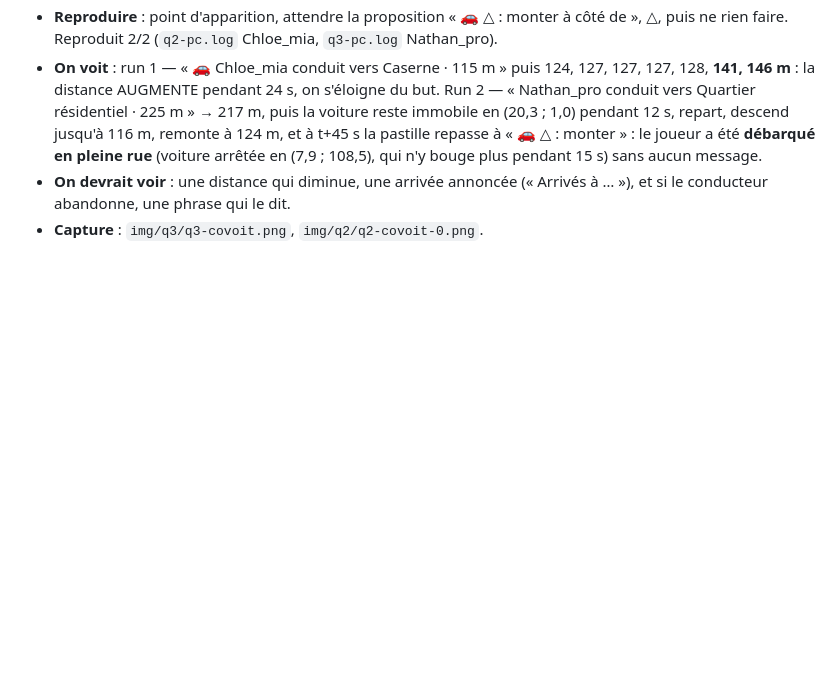
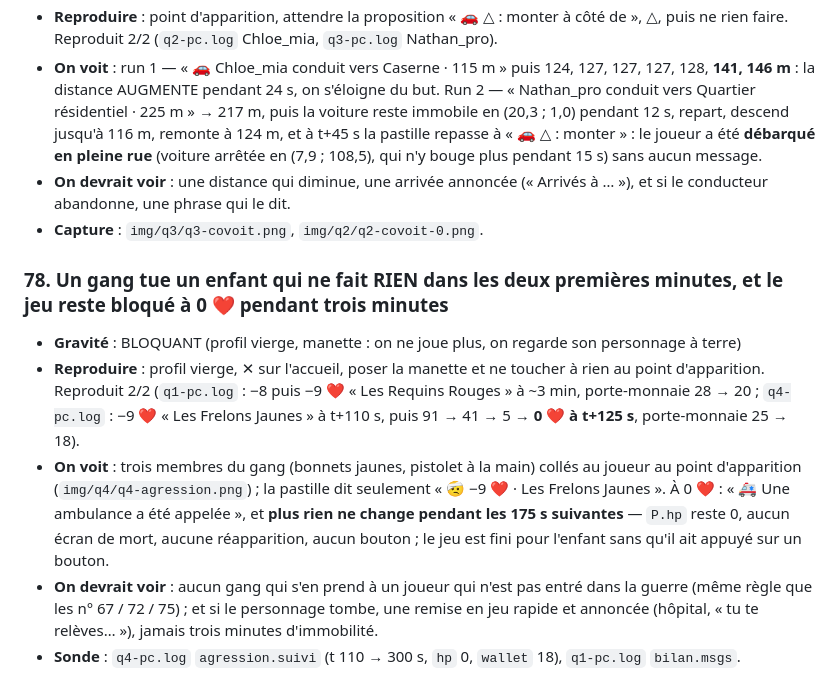
Before and after one commit to salimusus/marlon, a Markdown page: BUGS.md, the part around the change. GitHub-like rendering; blank space fills up the shorter version.

Commit message:
Joueur round 73 : défaut 78 BLOQUANT (un gang tue un joueur neuf immobile, jeu figé à 0 PV)
Co-Authored-By: Claude Opus 5 <noreply@anthropic.com>
Claude-Session: https://claude.ai/code/session_01PdXwQvFnXsUKbQhGipWUJP

```diff
--- a/BUGS.md
+++ b/BUGS.md
@@ -650,3 +650,10 @@ GÊNANT (ça se voit, ça agace) · COSMÉTIQUE.
 - **On voit** : run 1 — « 🚗 Chloe_mia conduit vers Caserne · 115 m » puis 124, 127, 127, 127, 128, **141, 146 m** : la distance AUGMENTE pendant 24 s, on s'éloigne du but. Run 2 — « Nathan_pro conduit vers Quartier résidentiel · 225 m » → 217 m, puis la voiture reste immobile en (20,3 ; 1,0) pendant 12 s, repart, descend jusqu'à 116 m, remonte à 124 m, et à t+45 s la pastille repasse à « 🚗 △ : monter » : le joueur a été **débarqué en pleine rue** (voiture arrêtée en (7,9 ; 108,5), qui n'y bouge plus pendant 15 s) sans aucun message.
 - **On devrait voir** : une distance qui diminue, une arrivée annoncée (« Arrivés à … »), et si le conducteur abandonne, une phrase qui le dit.
 - **Capture** : `img/q3/q3-covoit.png`, `img/q2/q2-covoit-0.png`.
+
+### 78. Un gang tue un enfant qui ne fait RIEN dans les deux premières minutes, et le jeu reste bloqué à 0 ❤️ pendant trois minutes
+- **Gravité** : BLOQUANT (profil vierge, manette : on ne joue plus, on regarde son personnage à terre)
+- **Reproduire** : profil vierge, ✕ sur l'accueil, poser la manette et ne toucher à rien au point d'apparition. Reproduit 2/2 (`q1-pc.log` : −8 puis −9 ❤️ « Les Requins Rouges » à ~3 min, porte-monnaie 28 → 20 ; `q4-pc.log` : −9 ❤️ « Les Frelons Jaunes » à t+110 s, puis 91 → 41 → 5 → **0 ❤️ à t+125 s**, porte-monnaie 25 → 18).
+- **On voit** : trois membres du gang (bonnets jaunes, pistolet à la main) collés au joueur au point d'apparition (`img/q4/q4-agression.png`) ; la pastille dit seulement « 🤕 −9 ❤️ · Les Frelons Jaunes ». À 0 ❤️ : « 🚑 Une ambulance a été appelée », et **plus rien ne change pendant les 175 s suivantes** — `P.hp` reste 0, aucun écran de mort, aucune réapparition, aucun bouton ; le jeu est fini pour l'enfant sans qu'il ait appuyé sur un bouton.
+- **On devrait voir** : aucun gang qui s'en prend à un joueur qui n'est pas entré dans la guerre (même règle que les n° 67 / 72 / 75) ; et si le personnage tombe, une remise en jeu rapide et annoncée (hôpital, « tu te relèves… »), jamais trois minutes d'immobilité.
+- **Sonde** : `q4-pc.log` `agression.suivi` (t 110 → 300 s, `hp` 0, `wallet` 18), `q1-pc.log` `bilan.msgs`.
```
